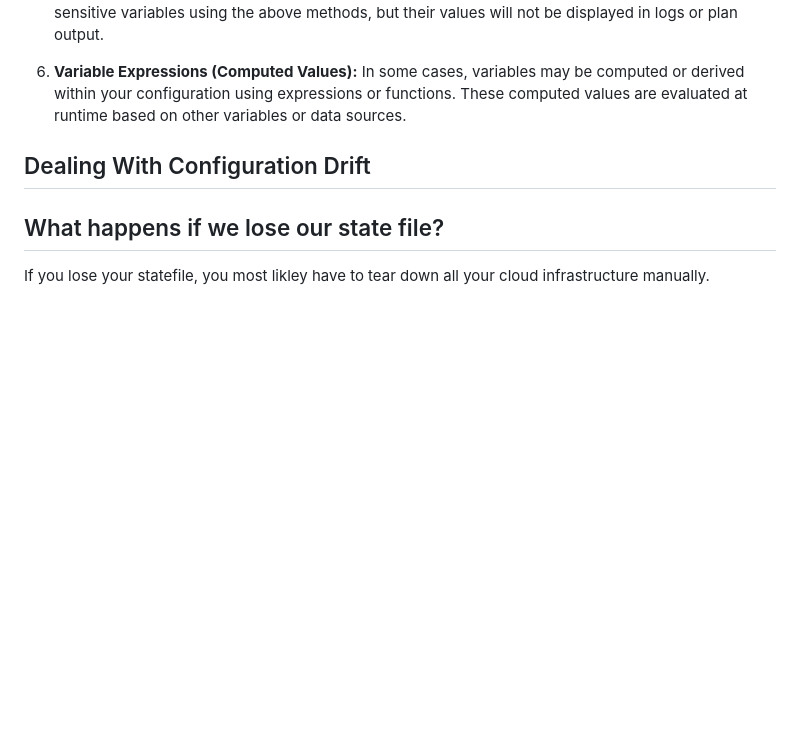
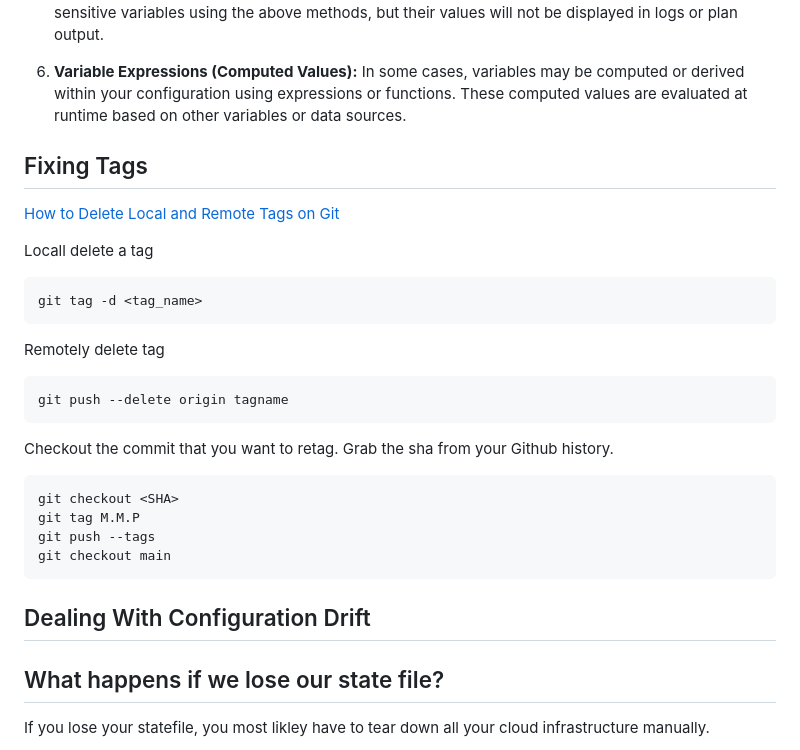
Before and after one commit to jbangurajr/terraform-beginner-bootcamp-2023, a Markdown page: journal/week1.md, the part around the change. Drawn GitHub-style; blank space fills up the shorter version.

Commit message:
# 31 add fixing tags

````diff
--- a/journal/week1.md
+++ b/journal/week1.md
@@ -64,6 +64,31 @@ In Terraform, variable values can be set in various ways, and Terraform follows
 5. **Implicit Values (for sensitive variables):** If a variable is marked as sensitive using the `sensitive` argument in the variable block, Terraform will not show or log its value. You can still set these sensitive variables using the above methods, but their values will not be displayed in logs or plan output.
 
 6. **Variable Expressions (Computed Values):** In some cases, variables may be computed or derived within your configuration using expressions or functions. These computed values are evaluated at runtime based on other variables or data sources.
+
+## Fixing Tags
+
+[How to Delete Local and Remote Tags on Git](https://devconnected.com/how-to-delete-local-and-remote-tags-on-git/)
+
+Locall delete a tag
+
+```
+git tag -d <tag_name>
+```
+
+Remotely delete tag
+
+```
+git push --delete origin tagname
+```
+
+Checkout the commit that you want to retag. Grab the sha from your Github history.
+
+```
+git checkout <SHA>
+git tag M.M.P
+git push --tags
+git checkout main
+```
 
 ## Dealing With Configuration Drift
 
````
